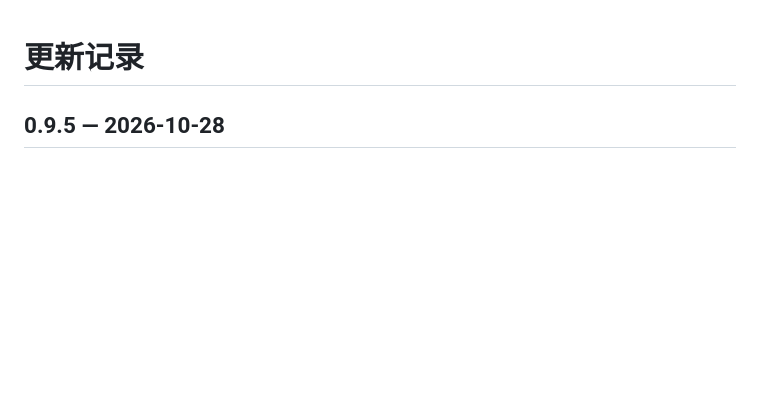
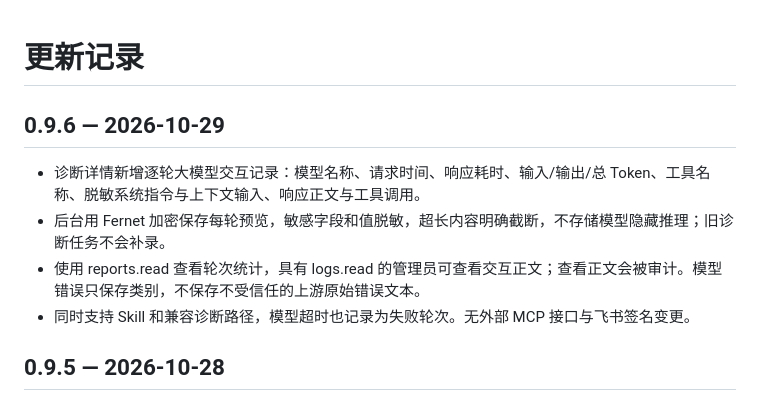
Before and after one commit to beijing10000-boop/ai-ops-platform, a Markdown page: CHANGELOG.md, the part around the change. Drawn GitHub-style; blank space fills up the shorter version.

Commit message:
docs: v0.9.6 conversation trace release notes

```diff
--- a/CHANGELOG.md
+++ b/CHANGELOG.md
@@ -1,4 +1,12 @@
 # 更新记录
+
+## 0.9.6 — 2026-10-29
+
+- 诊断详情新增逐轮大模型交互记录：模型名称、请求时间、响应耗时、输入/输出/总 Token、工具名称、脱敏系统指令与上下文输入、响应正文与工具调用。
+- 后台用 Fernet 加密保存每轮预览，敏感字段和值脱敏，超长内容明确截断，不存储模型隐藏推理；旧诊断任务不会补录。
+- 使用 reports.read 查看轮次统计，具有 logs.read 的管理员可查看交互正文；查看正文会被审计。模型错误只保存类别，不保存不受信任的上游原始错误文本。
+- 同时支持 Skill 和兼容诊断路径，模型超时也记录为失败轮次。无外部 MCP 接口与飞书签名变更。
+
 
 ## 0.9.5 — 2026-10-28
 
```
